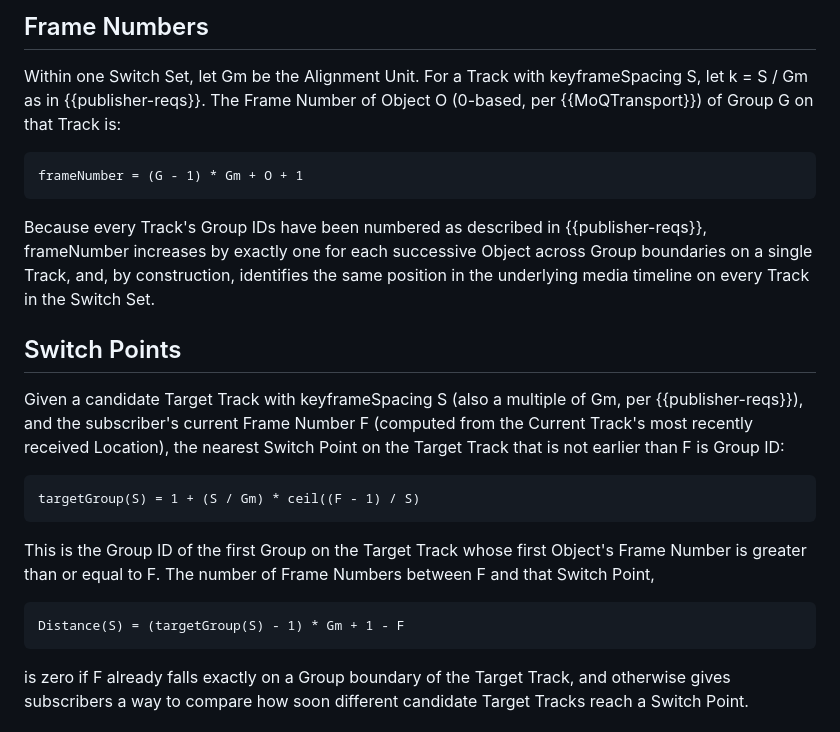
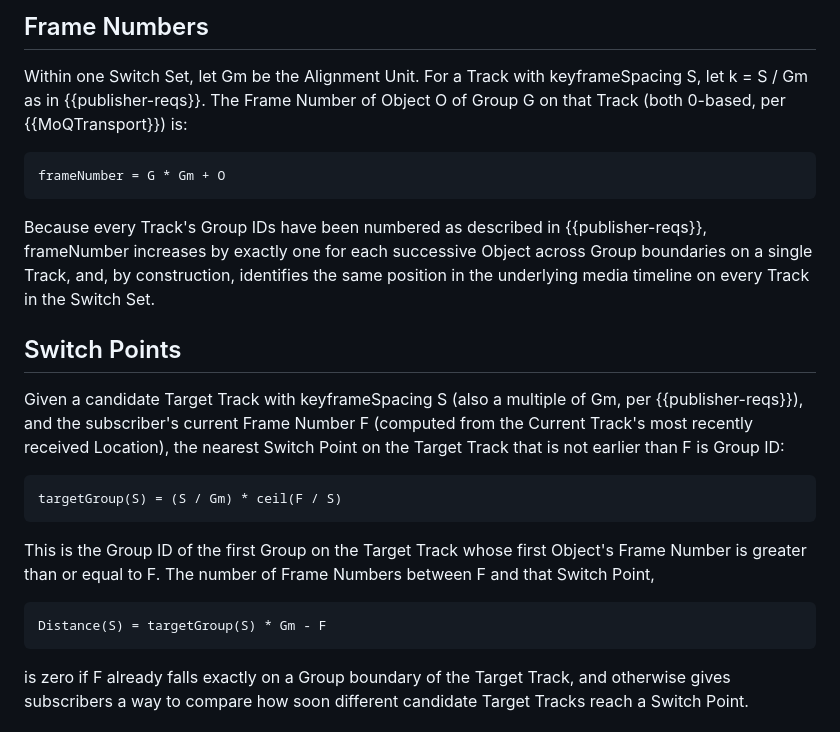
Before and after one commit to moqtail/draft-ugur-moq-fast-switching, a Markdown page: draft-ugur-moq-fast-switching.md, the part around one of its changes. Drawn GitHub-style.

```diff
--- a/draft-ugur-moq-fast-switching.md
+++ b/draft-ugur-moq-fast-switching.md
@@ -268,10 +268,10 @@ it would otherwise use to select among non-MVFTS Tracks (for example, "width",
 
 Within one Switch Set, let Gm be the Alignment Unit. For a Track with
 keyframeSpacing S, let k = S / Gm as in {{publisher-reqs}}. The Frame Number
-of Object O (0-based, per {{MoQTransport}}) of Group G on that Track is:
+of Object O of Group G on that Track (both 0-based, per {{MoQTransport}}) is:
 
 ~~~
-frameNumber = (G - 1) * Gm + O + 1
+frameNumber = G * Gm + O
 ~~~
 
 Because every Track's Group IDs have been numbered as described in
@@ -289,7 +289,7 @@ nearest Switch Point on the Target Track that is not earlier than F is Group
 ID:
 
 ~~~
-targetGroup(S) = 1 + (S / Gm) * ceil((F - 1) / S)
+targetGroup(S) = (S / Gm) * ceil(F / S)
 ~~~
 
 This is the Group ID of the first Group on the Target Track whose first
@@ -297,7 +297,7 @@ Object's Frame Number is greater than or equal to F. The number of Frame
 Numbers between F and that Switch Point,
 
 ~~~
-Distance(S) = (targetGroup(S) - 1) * Gm + 1 - F
+Distance(S) = targetGroup(S) * Gm - F
 ~~~
 
 is zero if F already falls exactly on a Group boundary of the Target Track,
```
Also changed, not shown: other parts of draft-ugur-moq-fast-switching.md (+21 -20 lines).
